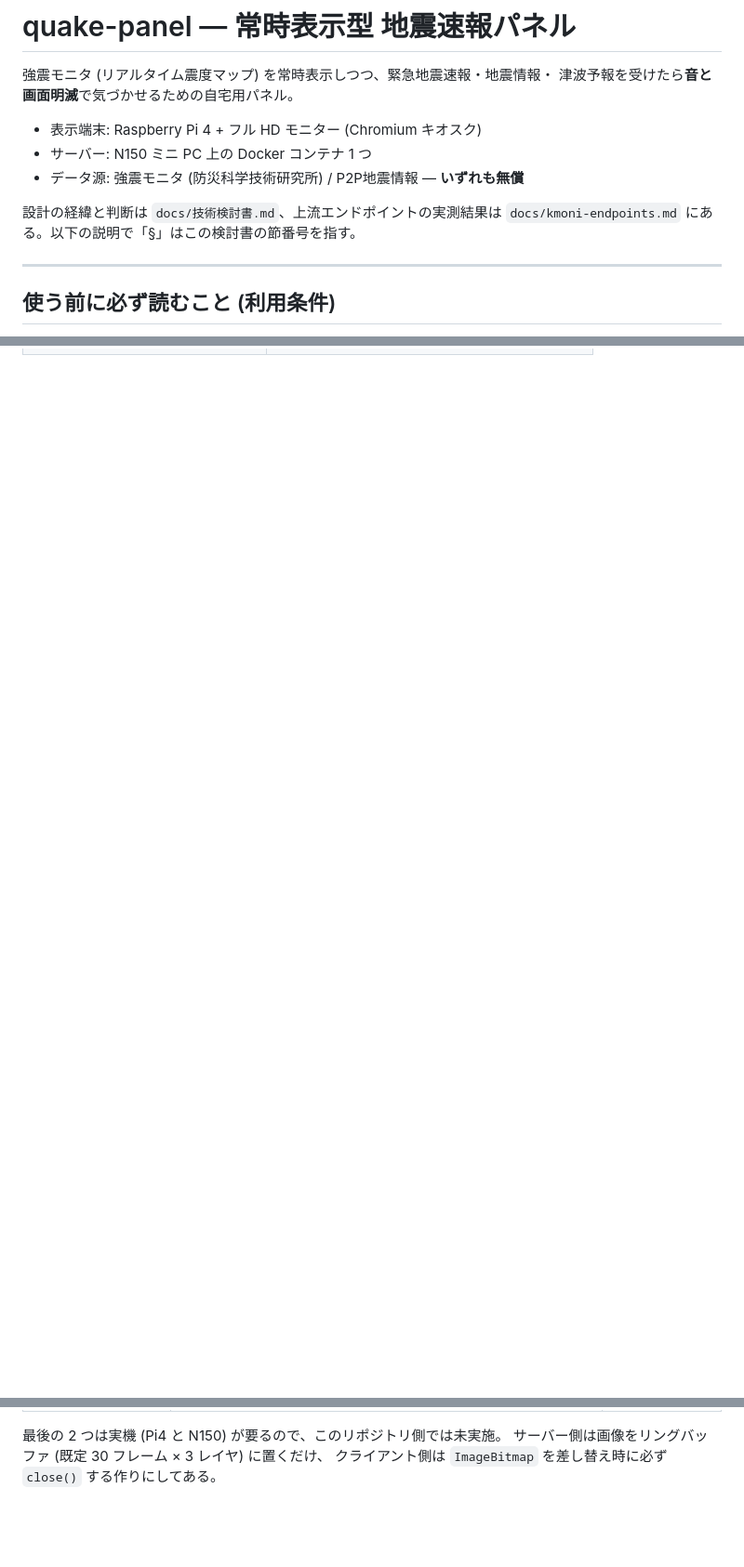
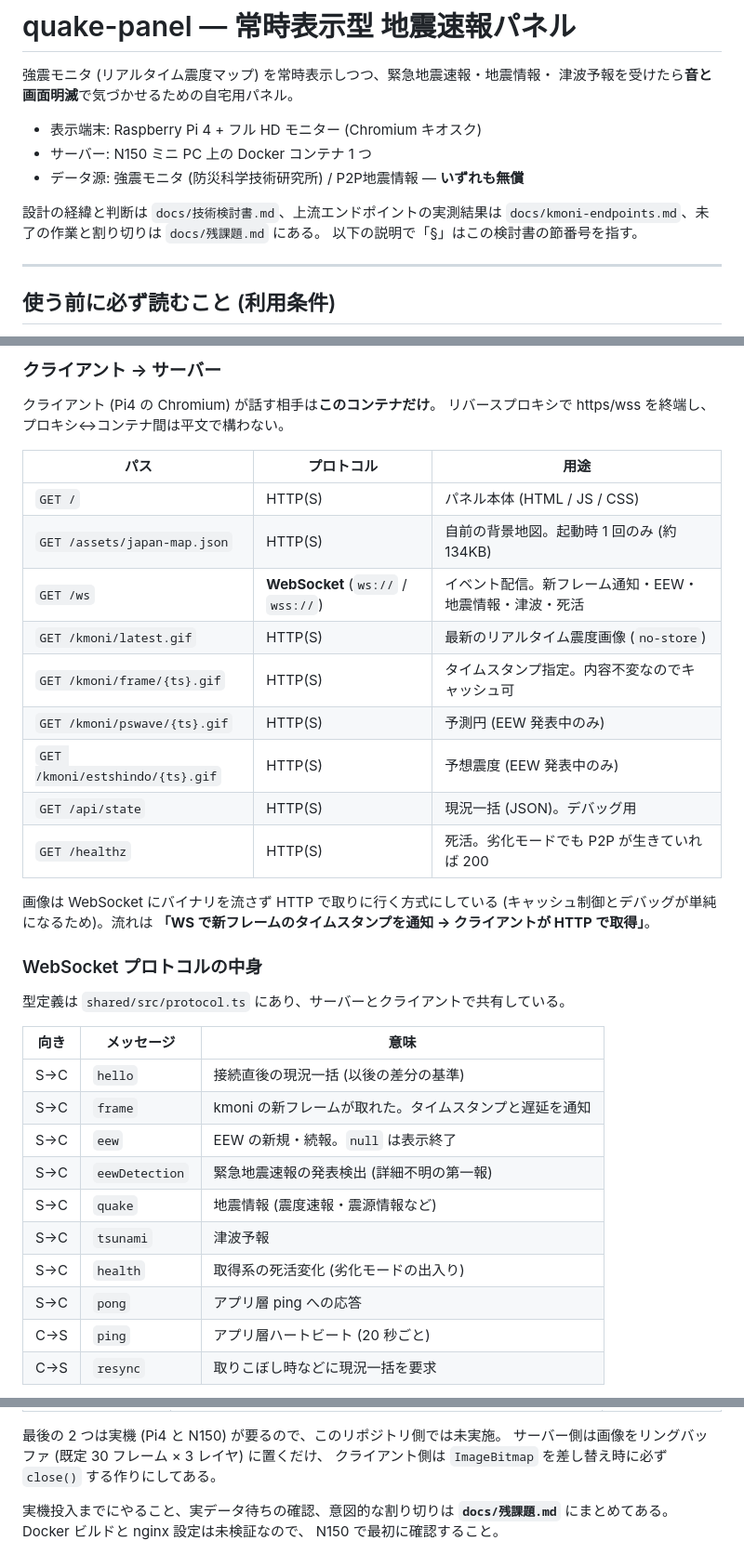
Before and after one commit to hgn32/quake-panel, a Markdown page: README.md, 3 parts joined by grey strips. Shown at 93% size. Drawn GitHub-style; blank space fills up the shorter version.

```diff
--- a/README.md
+++ b/README.md
@@ -8,7 +8,8 @@
 - データ源: 強震モニタ (防災科学技術研究所) / P2P地震情報 — **いずれも無償**
 
 設計の経緯と判断は `docs/技術検討書.md`、上流エンドポイントの実測結果は
-`docs/kmoni-endpoints.md` にある。以下の説明で「§」はこの検討書の節番号を指す。
+`docs/kmoni-endpoints.md`、未了の作業と割り切りは `docs/残課題.md` にある。
+以下の説明で「§」はこの検討書の節番号を指す。
 
 <!-- 画面イメージ: 平常時は日本全体のリアルタイム震度マップ + 右側に地震情報履歴、
      EEW 受信時は予想最大震度の大型表示と赤い明滅に切り替わる -->
@@ -164,0 +187,38 @@ localStorage に端末ごとに保存される。サーバーの挙動は変わ
+### クライアント → サーバー
+
+クライアント (Pi4 の Chromium) が話す相手は**このコンテナだけ**。
+リバースプロキシで https/wss を終端し、プロキシ↔コンテナ間は平文で構わない。
+
+| パス | プロトコル | 用途 |
+|---|---|---|
+| `GET /` | HTTP(S) | パネル本体 (HTML / JS / CSS) |
+| `GET /assets/japan-map.json` | HTTP(S) | 自前の背景地図。起動時 1 回のみ (約 134KB) |
+| `GET /ws` | **WebSocket** (`ws://` / `wss://`) | イベント配信。新フレーム通知・EEW・地震情報・津波・死活 |
+| `GET /kmoni/latest.gif` | HTTP(S) | 最新のリアルタイム震度画像 (`no-store`) |
+| `GET /kmoni/frame/{ts}.gif` | HTTP(S) | タイムスタンプ指定。内容不変なのでキャッシュ可 |
+| `GET /kmoni/pswave/{ts}.gif` | HTTP(S) | 予測円 (EEW 発表中のみ) |
+| `GET /kmoni/estshindo/{ts}.gif` | HTTP(S) | 予想震度 (EEW 発表中のみ) |
+| `GET /api/state` | HTTP(S) | 現況一括 (JSON)。デバッグ用 |
+| `GET /healthz` | HTTP(S) | 死活。劣化モードでも P2P が生きていれば 200 |
+
+画像は WebSocket にバイナリを流さず HTTP で取りに行く方式にしている
+(キャッシュ制御とデバッグが単純になるため)。流れは
+**「WS で新フレームのタイムスタンプを通知 → クライアントが HTTP で取得」**。
+
+### WebSocket プロトコルの中身
+
+型定義は `shared/src/protocol.ts` にあり、サーバーとクライアントで共有している。
+
+| 向き | メッセージ | 意味 |
+|---|---|---|
+| S→C | `hello` | 接続直後の現況一括 (以後の差分の基準) |
+| S→C | `frame` | kmoni の新フレームが取れた。タイムスタンプと遅延を通知 |
+| S→C | `eew` | EEW の新規・続報。`null` は表示終了 |
+| S→C | `eewDetection` | 緊急地震速報の発表検出 (詳細不明の第一報) |
+| S→C | `quake` | 地震情報 (震度速報・震源情報など) |
+| S→C | `tsunami` | 津波予報 |
+| S→C | `health` | 取得系の死活変化 (劣化モードの出入り) |
+| S→C | `pong` | アプリ層 ping への応答 |
+| C→S | `ping` | アプリ層ハートビート (20 秒ごと) |
+| C→S | `resync` | 取りこぼし時などに現況一括を要求 |
+
@@ -203,3 +278,7 @@ node scripts/build-basemap.mjs
 最後の 2 つは実機 (Pi4 と N150) が要るので、このリポジトリ側では未実施。
 サーバー側は画像をリングバッファ (既定 30 フレーム × 3 レイヤ) に置くだけ、
 クライアント側は `ImageBitmap` を差し替え時に必ず `close()` する作りにしてある。
+
+実機投入までにやること、実データ待ちの確認、意図的な割り切りは
+**`docs/残課題.md`** にまとめてある。Docker ビルドと nginx 設定は未検証なので、
+N150 で最初に確認すること。
```
Also changed, not shown: other parts of README.md (+47 -11 lines), docs/残課題.md (added, +249 -0 lines).
